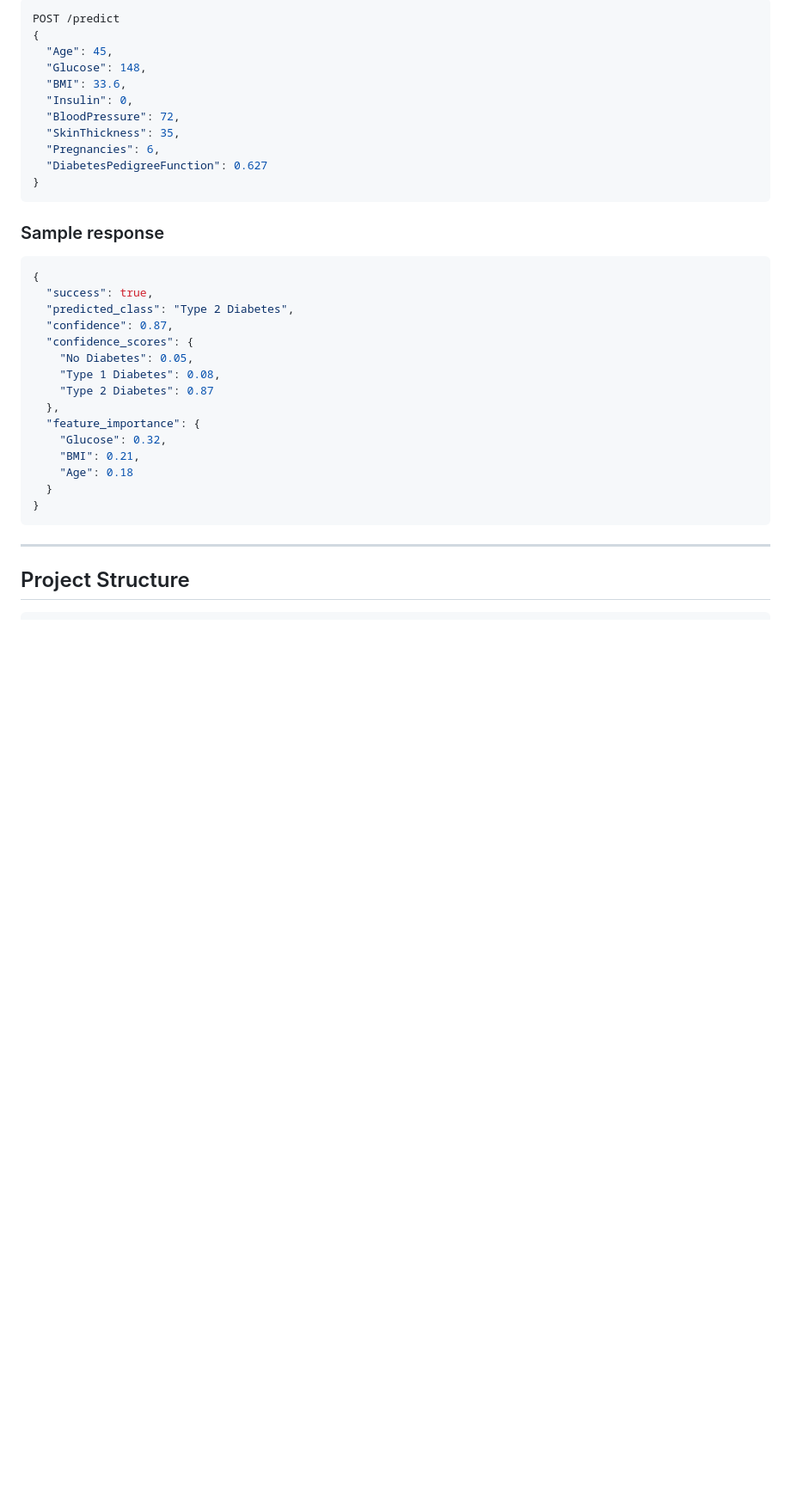
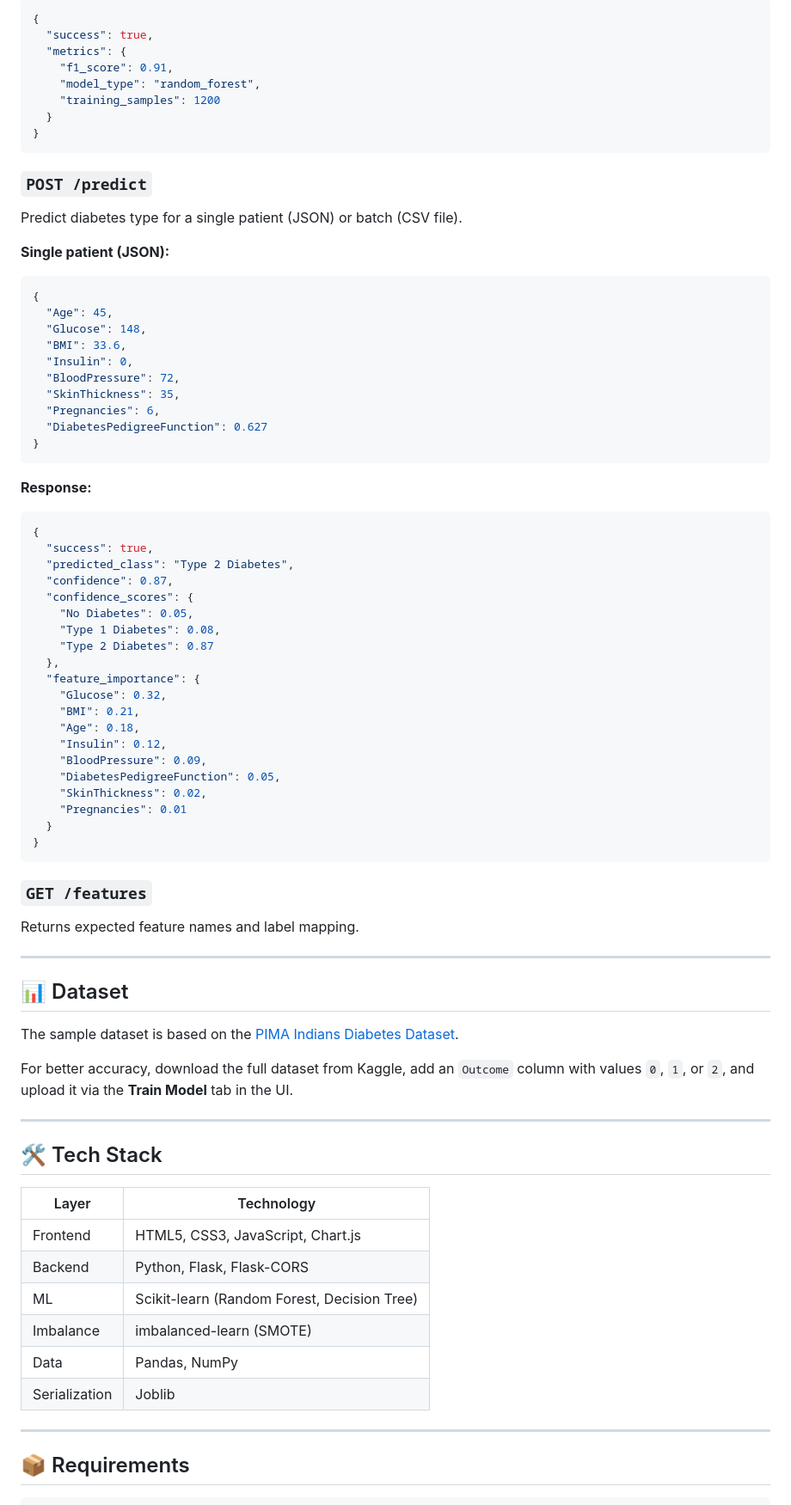
Before and after one commit to sonurajesh27/diabetes-type-identifier, a Markdown page: diabetes-type-identifier/README.md, the part around one of its changes. Shown at 86% size. Rendered like a GitHub page; blank space fills up the shorter version.

````diff
--- a/diabetes-type-identifier/README.md
+++ b/diabetes-type-identifier/README.md
@@ -93,5 +141,19 @@ python train.py --model random_forest
 ```json
-POST /predict
+{
+  "success": true,
+  "metrics": {
+    "f1_score": 0.91,
+    "model_type": "random_forest",
+    "training_samples": 1200
+  }
+}
+```
+
+### `POST /predict`
+Predict diabetes type for a single patient (JSON) or batch (CSV file).
+
+**Single patient (JSON):**
+```json
 {
   "Age": 45,
   "Glucose": 148,
@@ -104,7 +166,7 @@ POST /predict
 }
 ```
 
-### Sample response
+**Response:**
 ```json
 {
   "success": true,
@@ -118,13 +180,42 @@ POST /predict
   "feature_importance": {
     "Glucose": 0.32,
     "BMI": 0.21,
-    "Age": 0.18
+    "Age": 0.18,
+    "Insulin": 0.12,
+    "BloodPressure": 0.09,
+    "DiabetesPedigreeFunction": 0.05,
+    "SkinThickness": 0.02,
+    "Pregnancies": 0.01
   }
 }
 ```
 
+### `GET /features`
+Returns expected feature names and label mapping.
+
 ---
 
-## Project Structure
+## 📊 Dataset
+
+The sample dataset is based on the [PIMA Indians Diabetes Dataset](https://www.kaggle.com/datasets/uciml/pima-indians-diabetes-database).
+
+For better accuracy, download the full dataset from Kaggle, add an `Outcome` column with values `0`, `1`, or `2`, and upload it via the **Train Model** tab in the UI.
+
+---
+
+## 🛠️ Tech Stack
+
+| Layer | Technology |
+|---|---|
+| Frontend | HTML5, CSS3, JavaScript, Chart.js |
+| Backend | Python, Flask, Flask-CORS |
+| ML | Scikit-learn (Random Forest, Decision Tree) |
+| Imbalance | imbalanced-learn (SMOTE) |
+| Data | Pandas, NumPy |
+| Serialization | Joblib |
+
+---
+
+## 📦 Requirements
 
 ```
````
Also changed, not shown: other parts of diabetes-type-identifier/README.md (+128 -76 lines).
